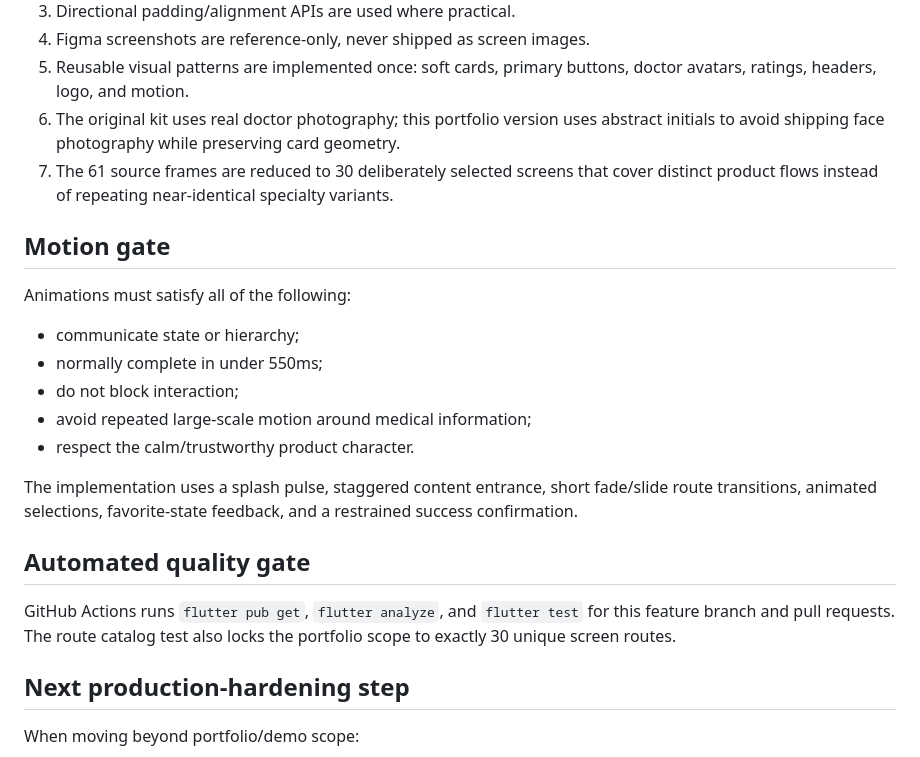
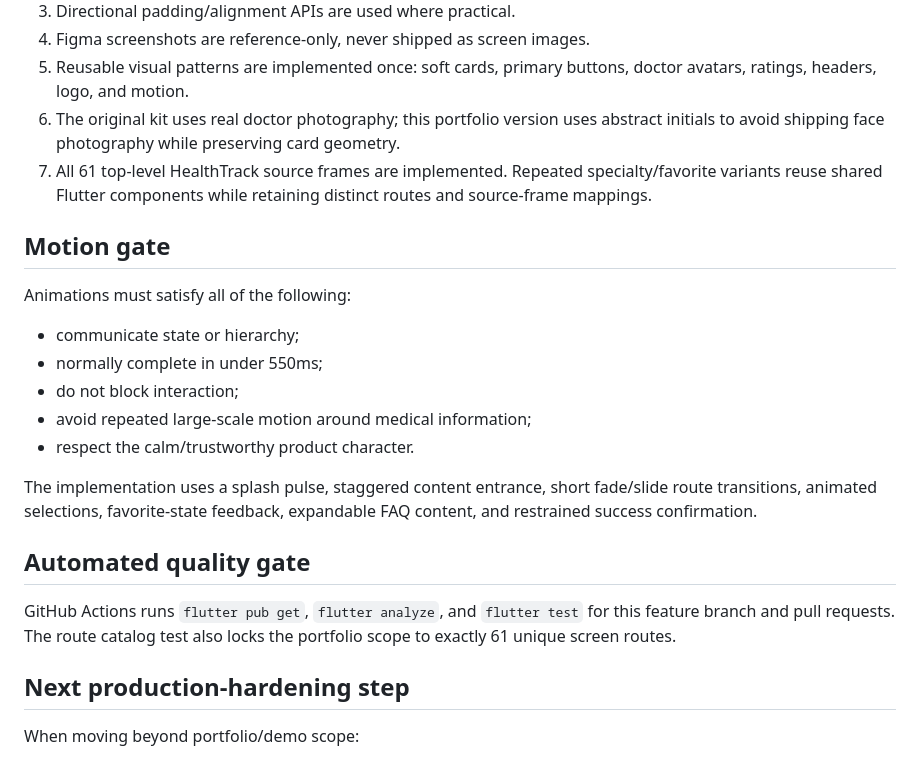
Before and after one commit to Husseinabozina/medical_app, a Markdown page: docs/ARCHITECTURE.md, the part around the change. Rendered like a GitHub page.

Commit message:
docs: update architecture notes for full Figma coverage

```diff
--- a/docs/ARCHITECTURE.md
+++ b/docs/ARCHITECTURE.md
@@ -36,7 +36,7 @@ This is intentionally pragmatic Clean Architecture: boundaries that make replace
 4. Figma screenshots are reference-only, never shipped as screen images.
 5. Reusable visual patterns are implemented once: soft cards, primary buttons, doctor avatars, ratings, headers, logo, and motion.
 6. The original kit uses real doctor photography; this portfolio version uses abstract initials to avoid shipping face photography while preserving card geometry.
-7. The 61 source frames are reduced to 30 deliberately selected screens that cover distinct product flows instead of repeating near-identical specialty variants.
+7. All 61 top-level HealthTrack source frames are implemented. Repeated specialty/favorite variants reuse shared Flutter components while retaining distinct routes and source-frame mappings.
 
 ## Motion gate
 
@@ -48,11 +48,11 @@ Animations must satisfy all of the following:
 - avoid repeated large-scale motion around medical information;
 - respect the calm/trustworthy product character.
 
-The implementation uses a splash pulse, staggered content entrance, short fade/slide route transitions, animated selections, favorite-state feedback, and a restrained success confirmation.
+The implementation uses a splash pulse, staggered content entrance, short fade/slide route transitions, animated selections, favorite-state feedback, expandable FAQ content, and restrained success confirmation.
 
 ## Automated quality gate
 
-GitHub Actions runs `flutter pub get`, `flutter analyze`, and `flutter test` for this feature branch and pull requests. The route catalog test also locks the portfolio scope to exactly 30 unique screen routes.
+GitHub Actions runs `flutter pub get`, `flutter analyze`, and `flutter test` for this feature branch and pull requests. The route catalog test also locks the portfolio scope to exactly 61 unique screen routes.
 
 ## Next production-hardening step
 
```
